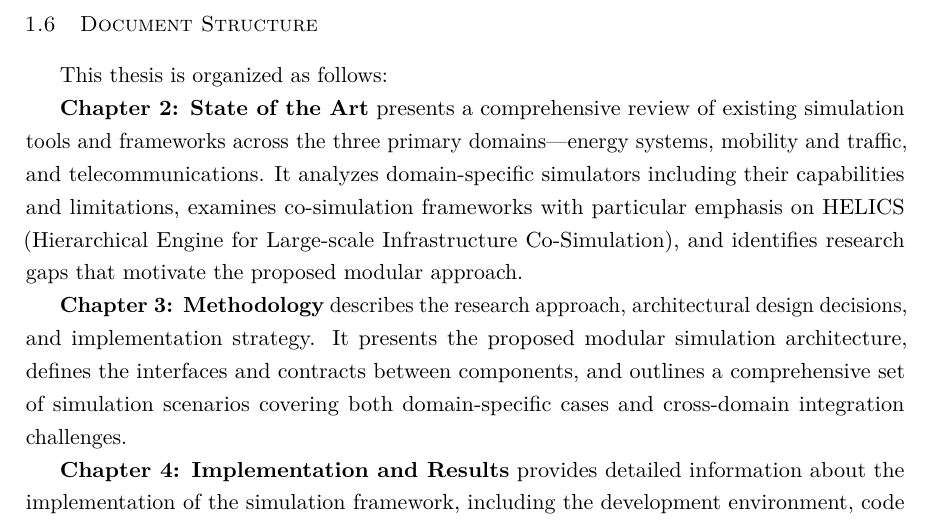
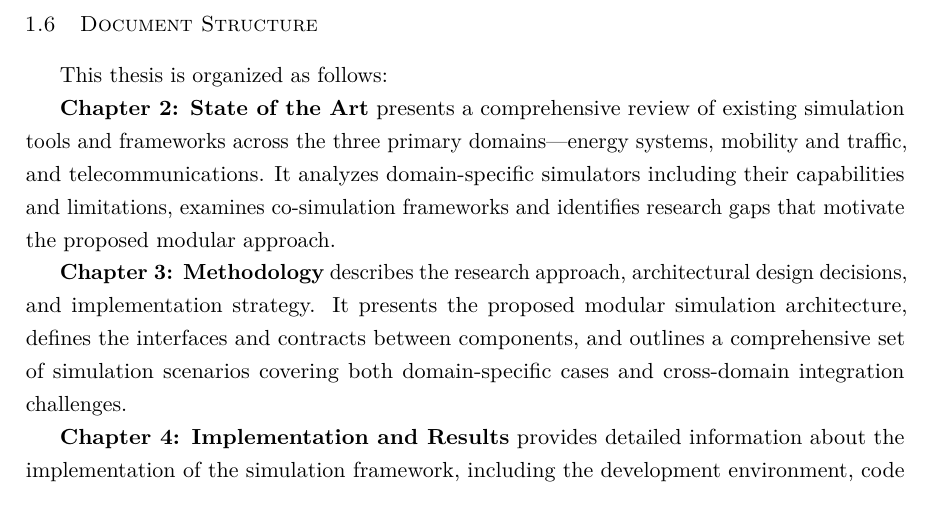
Before and after one commit to balexandermunoz/ua-master-thesis, a LaTeX thesis (matter.tex, which reads chapters/chapter1.tex): part of page 11 of 43, cut so that both start at the same text. Compiled offline with pdfLaTeX.

Commit message:
:fire: Remove information about emphasis on HELICS
HELICS was not an imposed model, then this information is not relevant

```diff
--- a/chapters/chapter1.tex
+++ b/chapters/chapter1.tex
@@ -91,7 +91,7 @@ These contributions will directly support the enhancement of platforms like Ubiw
 
 This thesis is organized as follows:
 
-\textbf{Chapter 2: State of the Art} presents a comprehensive review of existing simulation tools and frameworks across the three primary domains—energy systems, mobility and traffic, and telecommunications. It analyzes domain-specific simulators including their capabilities and limitations, examines co-simulation frameworks with particular emphasis on HELICS (Hierarchical Engine for Large-scale Infrastructure Co-Simulation), and identifies research gaps that motivate the proposed modular approach.
+\textbf{Chapter 2: State of the Art} presents a comprehensive review of existing simulation tools and frameworks across the three primary domains—energy systems, mobility and traffic, and telecommunications. It analyzes domain-specific simulators including their capabilities and limitations, examines co-simulation frameworks and identifies research gaps that motivate the proposed modular approach.
 
 \textbf{Chapter 3: Methodology} describes the research approach, architectural design decisions, and implementation strategy. It presents the proposed modular simulation architecture, defines the interfaces and contracts between components, and outlines a comprehensive set of simulation scenarios covering both domain-specific cases and cross-domain integration challenges.
 
```
